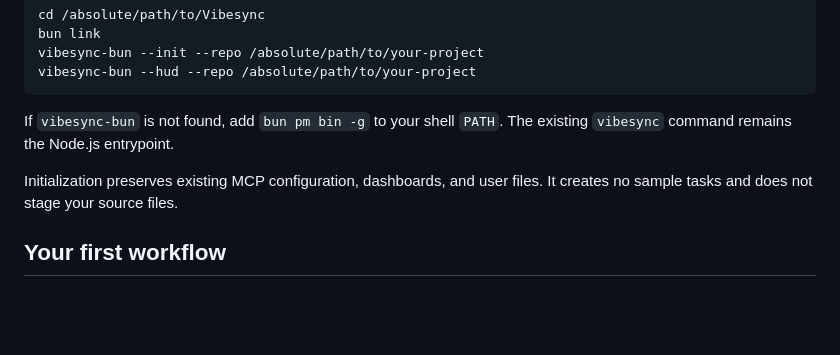
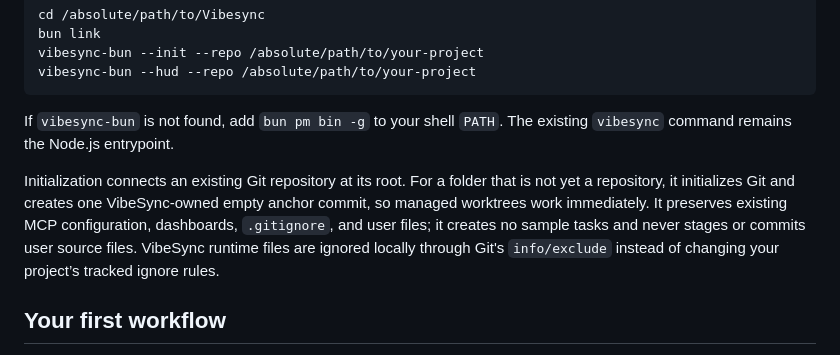
Before and after one commit to Gijsja/Vibesync, a Markdown page: README.md, the part around the change. Rendered like a GitHub page; blank space fills up the shorter version.

```diff
--- a/README.md
+++ b/README.md
@@ -64,8 +64,13 @@ vibesync-bun --hud --repo /absolute/path/to/your-project
 
 If `vibesync-bun` is not found, add `bun pm bin -g` to your shell `PATH`. The existing `vibesync` command remains the Node.js entrypoint.
 
-Initialization preserves existing MCP configuration, dashboards, and user files.
-It creates no sample tasks and does not stage your source files.
+Initialization connects an existing Git repository at its root. For a folder that
+is not yet a repository, it initializes Git and creates one VibeSync-owned empty
+anchor commit, so managed worktrees work immediately. It preserves existing MCP
+configuration, dashboards, `.gitignore`, and user files; it creates no sample
+tasks and never stages or commits user source files. VibeSync runtime files are
+ignored locally through Git's `info/exclude` instead of changing your project’s
+tracked ignore rules.
 
 ## Your first workflow
 
```
Also changed, not shown: docs/USAGE.md (+16 -9 lines).
